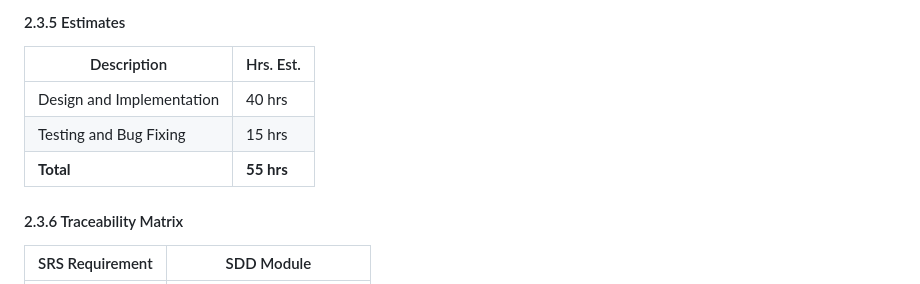
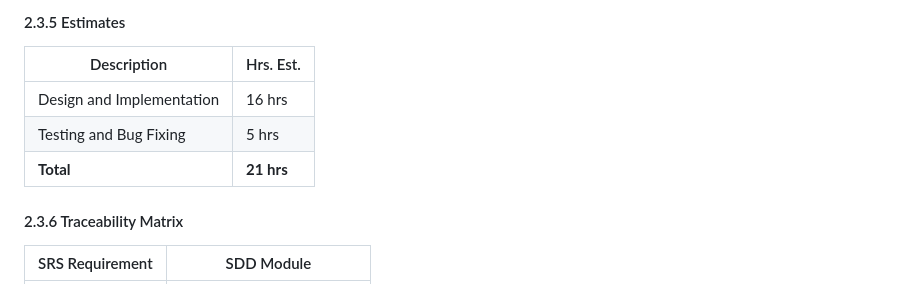
Before and after one commit to Muskaandeep/ColorMatcherGame, a Markdown page: README.md, the part around the change. Rendered like a GitHub page.

```diff
--- a/README.md
+++ b/README.md
@@ -51,9 +51,9 @@ This module includes the grid-based tile matching game, featuring:
 #### 2.3.5 Estimates
 | Description                | Hrs. Est. |
 |----------------------------|-----------|
-| Design and Implementation   | 40 hrs    |
-| Testing and Bug Fixing      | 15 hrs    |
-| **Total**                   | **55 hrs** |
+| Design and Implementation   | 16 hrs    |
+| Testing and Bug Fixing      | 5 hrs    |
+| **Total**                   | **21 hrs** |
 
 #### 2.3.6 Traceability Matrix
 | SRS Requirement | SDD Module               |
```
